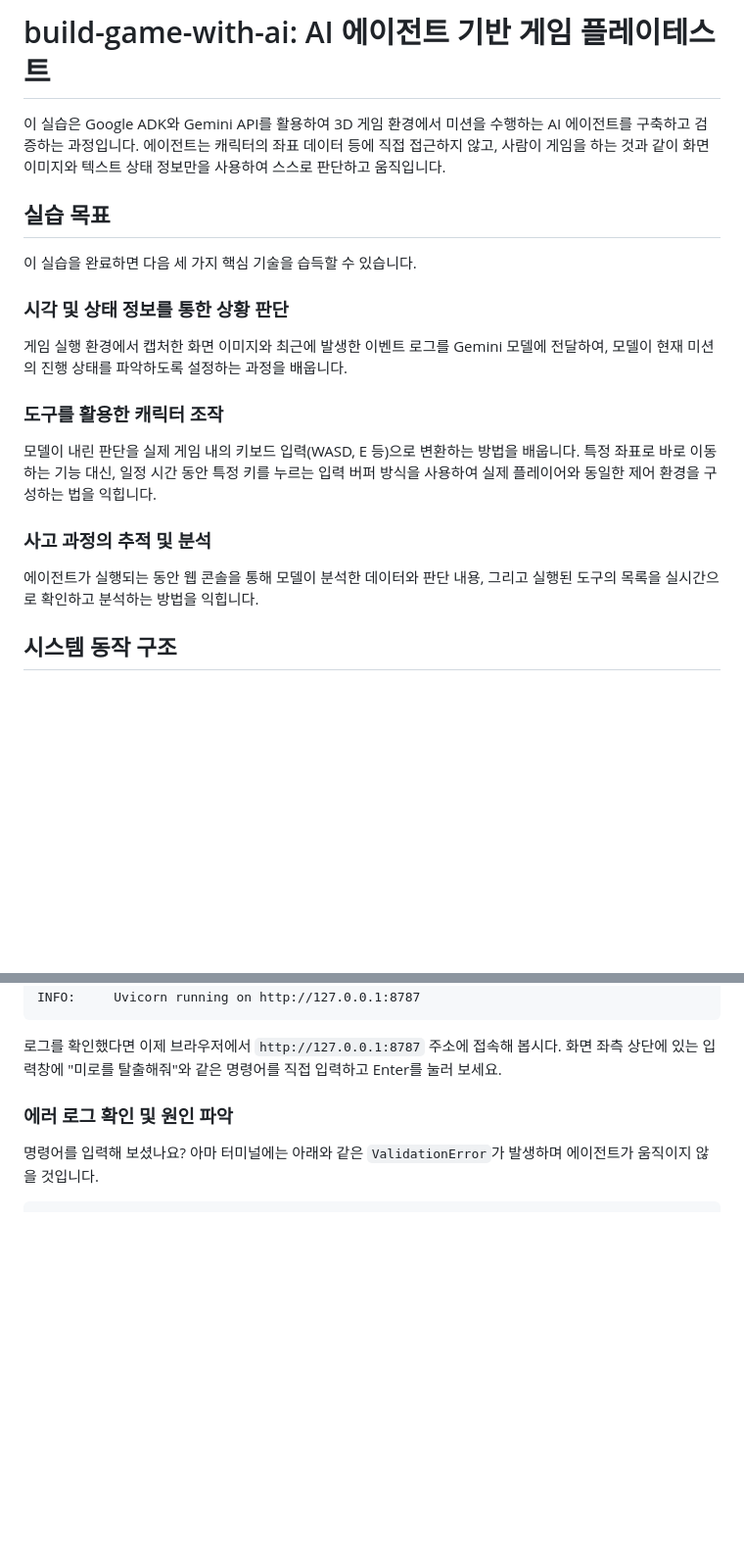
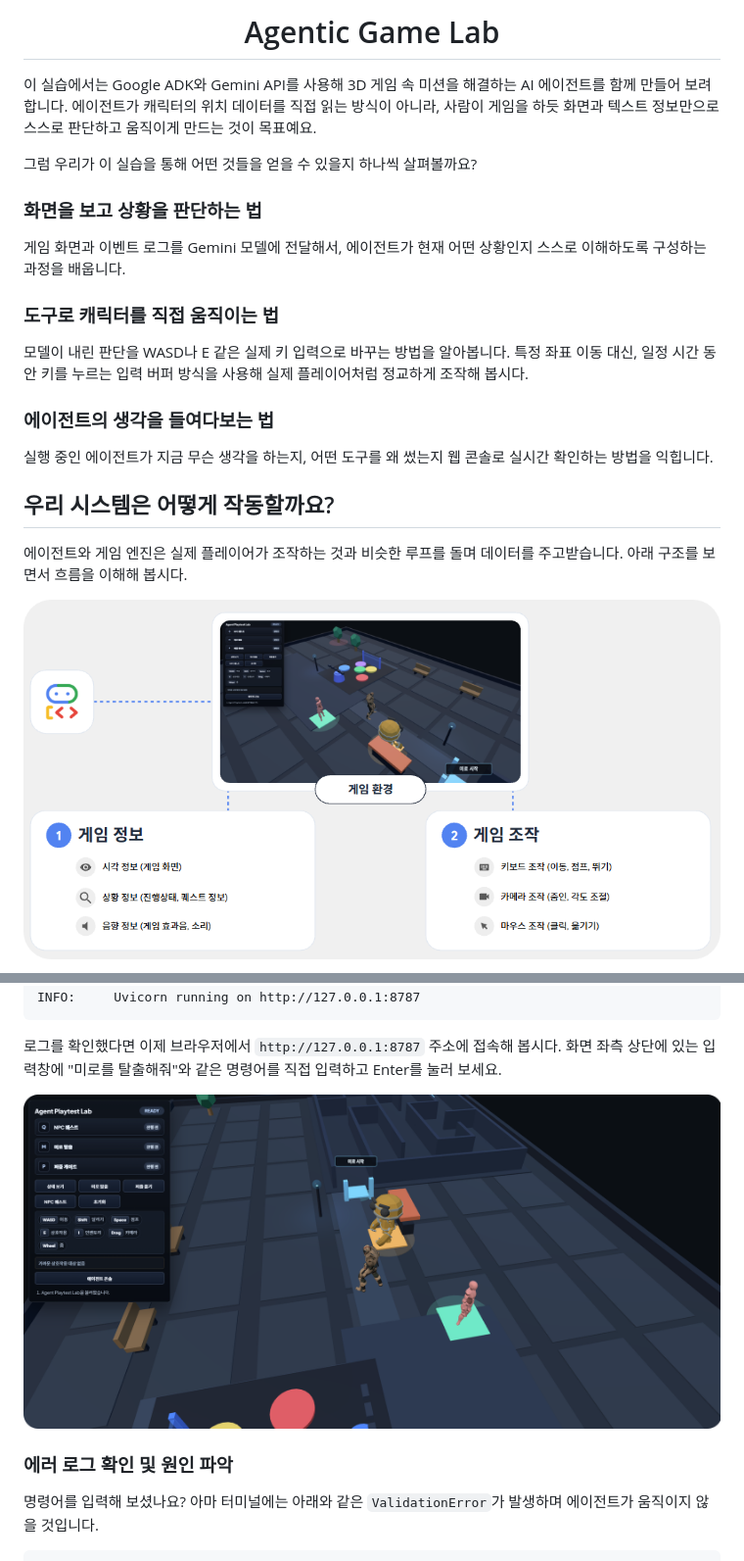
Before and after one commit to KennethanCeyer/build-game-with-ai, a Markdown page: README.md, 2 parts joined by grey strips. Shown at 98% size. Drawn GitHub-style; pictures changed too: assets/agent-game-interaction.png (added), assets/in-game-screen.png (added); blank space fills up the shorter version.

````diff
--- a/README.md
+++ b/README.md
@@ -1,19 +1,20 @@
-# build-game-with-ai: AI 에이전트 기반 게임 플레이테스트
+<h1 align="center">Agentic Game Lab</h1>
 
-이 실습은 Google ADK와 Gemini API를 활용하여 3D 게임 환경에서 미션을 수행하는 AI 에이전트를 구축하고 검증하는 과정입니다. 에이전트는 캐릭터의 좌표 데이터 등에 직접 접근하지 않고, 사람이 게임을 하는 것과 같이 화면 이미지와 텍스트 상태 정보만을 사용하여 스스로 판단하고 움직입니다.
+이 실습에서는 Google ADK와 Gemini API를 사용해 3D 게임 속 미션을 해결하는 AI 에이전트를 함께 만들어 보려 합니다. 에이전트가 캐릭터의 위치 데이터를 직접 읽는 방식이 아니라, 사람이 게임을 하듯 화면과 텍스트 정보만으로 스스로 판단하고 움직이게 만드는 것이 목표예요.
 
-## 실습 목표
+그럼 우리가 이 실습을 통해 어떤 것들을 얻을 수 있을지 하나씩 살펴볼까요?
 
-이 실습을 완료하면 다음 세 가지 핵심 기술을 습득할 수 있습니다.
+### 화면을 보고 상황을 판단하는 법
+게임 화면과 이벤트 로그를 Gemini 모델에 전달해서, 에이전트가 현재 어떤 상황인지 스스로 이해하도록 구성하는 과정을 배웁니다.
 
-### 시각 및 상태 정보를 통한 상황 판단
-게임 실행 환경에서 캡처한 화면 이미지와 최근에 발생한 이벤트 로그를 Gemini 모델에 전달하여, 모델이 현재 미션의 진행 상태를 파악하도록 설정하는 과정을 배웁니다.
+### 도구로 캐릭터를 직접 움직이는 법
+모델이 내린 판단을 WASD나 E 같은 실제 키 입력으로 바꾸는 방법을 알아봅니다. 특정 좌표 이동 대신, 일정 시간 동안 키를 누르는 입력 버퍼 방식을 사용해 실제 플레이어처럼 정교하게 조작해 봅시다.
 
-### 도구를 활용한 캐릭터 조작
-모델이 내린 판단을 실제 게임 내의 키보드 입력(WASD, E 등)으로 변환하는 방법을 배웁니다. 특정 좌표로 바로 이동하는 기능 대신, 일정 시간 동안 특정 키를 누르는 입력 버퍼 방식을 사용하여 실제 플레이어와 동일한 제어 환경을 구성하는 법을 익힙니다.
+### 에이전트의 생각을 들여다보는 법
+실행 중인 에이전트가 지금 무슨 생각을 하는지, 어떤 도구를 왜 썼는지 웹 콘솔로 실시간 확인하는 방법을 익힙니다.
 
-### 사고 과정의 추적 및 분석
-에이전트가 실행되는 동안 웹 콘솔을 통해 모델이 분석한 데이터와 판단 내용, 그리고 실행된 도구의 목록을 실시간으로 확인하고 분석하는 방법을 익힙니다.
+## 우리 시스템은 어떻게 작동할까요?
+에이전트와 게임 엔진은 실제 플레이어가 조작하는 것과 비슷한 루프를 돌며 데이터를 주고받습니다. 아래 구조를 보면서 흐름을 이해해 봅시다.
 
-## 시스템 동작 구조
+![에이전트-게임 상호작용 구조](./assets/agent-game-interaction.png)
 
@@ -180,6 +184,8 @@ INFO:     Application startup complete.
 INFO:     Uvicorn running on http://127.0.0.1:8787
 ```
 로그를 확인했다면 이제 브라우저에서 `http://127.0.0.1:8787` 주소에 접속해 봅시다. 화면 좌측 상단에 있는 입력창에 "미로를 탈출해줘"와 같은 명령어를 직접 입력하고 Enter를 눌러 보세요.
+
+![실제 게임 실행 화면](./assets/in-game-screen.png)
 
 ### 에러 로그 확인 및 원인 파악
 명령어를 입력해 보셨나요? 아마 터미널에는 아래와 같은 `ValidationError`가 발생하며 에이전트가 움직이지 않을 것입니다.
````
Also changed, not shown: other parts of README.md (+97 -92 lines), assets/agents.png (added), assets/game-ui-pannel.png (added), assets/in-game-agent-console.png (added), assets/tasks.png (added), 7 other files.
